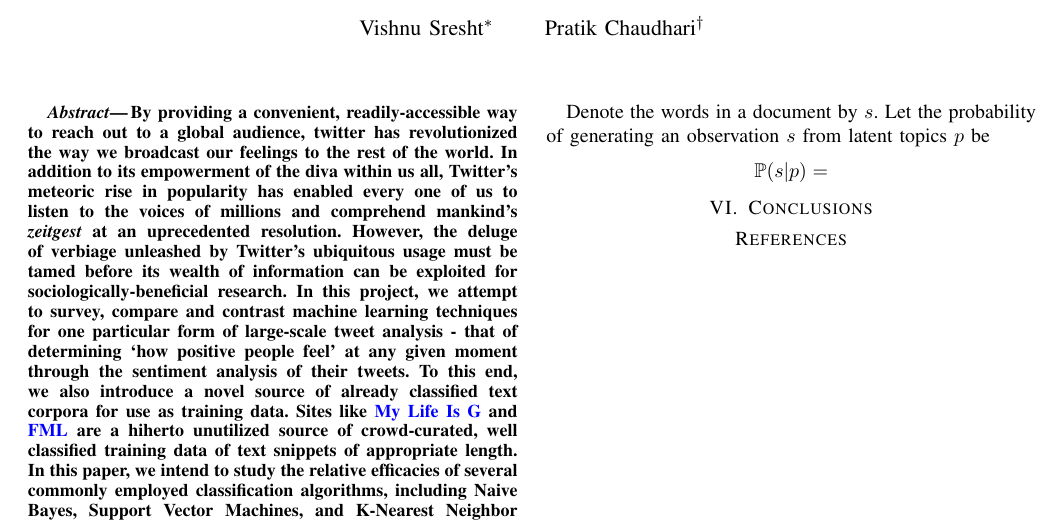
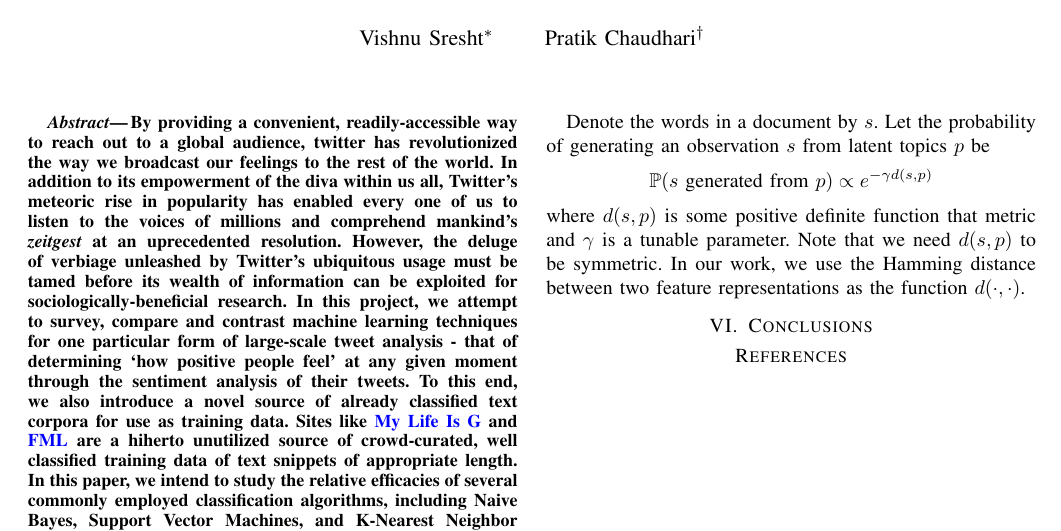
Before and after one commit to pratikac/6867, a LaTeX paper (writeup/writeup.tex): part of the page, cut so that both start at the same text. Compiled offline with pdfLaTeX.

Commit message:
minor in writeup

```diff
--- a/writeup/writeup.tex
+++ b/writeup/writeup.tex
@@ -66,8 +66,9 @@ Suppose that for the two classes, $+$ (documents that express positive sentiment
 
 Denote the words in a document by $s$. Let the probability of generating an observation $s$ from latent topics $p$ be
 $$
-\PP(s | p) =
+\PP(s\ \trm{generated from}\ p) \propto e^{-\gamma d(s, p)}
 $$
+where $d(s,p)$ is some positive definite function that metric and $\gamma$ is a tunable parameter. Note that we need $d(s,p)$ to be symmetric. In our work, we use the Hamming distance between two feature representations as the function $d(\cdot, \cdot)$.
 
 \section{Conclusions}
 \label{sec:conclusions}
```
